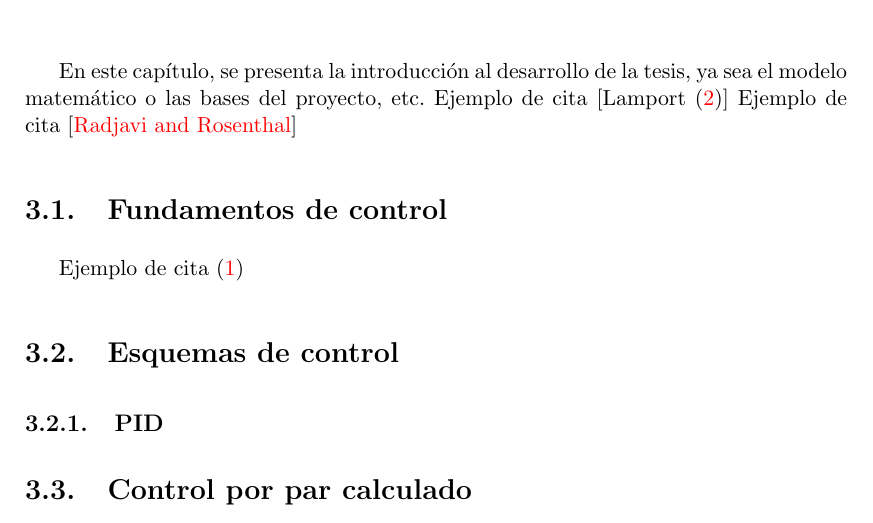
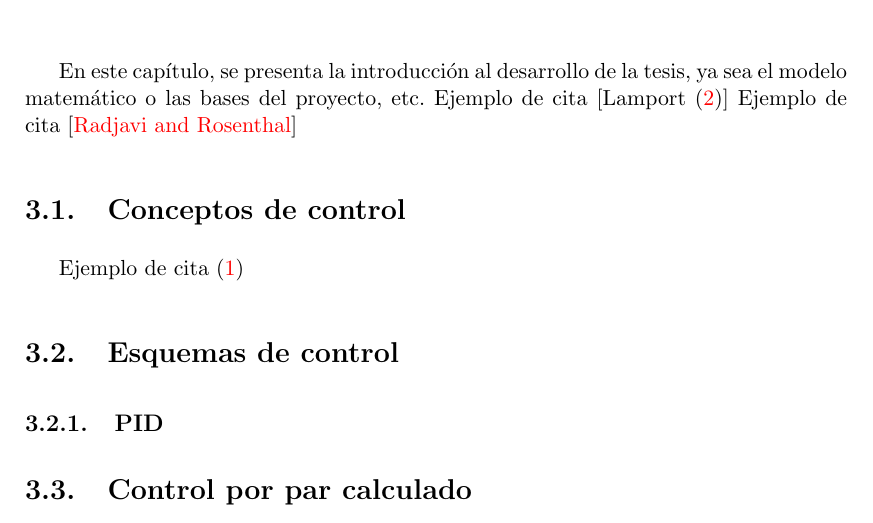
Before and after one commit to Juecito/Thesis, a LaTeX thesis (Versión 1/tesis.tex, which reads Versión 1/Capitulo3/control.tex): part of page 25 of 39, cut so that both start at the same text. Compiled offline with pdfLaTeX.

Commit message:
Conceptos de control

```diff
--- a/Versión 1/Capitulo3/control.tex
+++ b/Versión 1/Capitulo3/control.tex
@@ -22,7 +22,7 @@ Ejemplo de cita [\citeauthor{RR73}]
 %%%%%%%%%%%%%%%%%%%%%%%%%%%%%%%%%%%%%%%%%%%%%%%%%%%%%%%%%%%%%%%%%%%%%%%%%
 %                          Descripción de la planta                     %
 %%%%%%%%%%%%%%%%%%%%%%%%%%%%%%%%%%%%%%%%%%%%%%%%%%%%%%%%%%%%%%%%%%%%%%%%%
-\section{Fundamentos de control}
+\section{Conceptos de control}
 Ejemplo de cita \citep{texbook}
 
 
```
Also changed, not shown: Versión 1/tesis.pdf, 10 other files.
